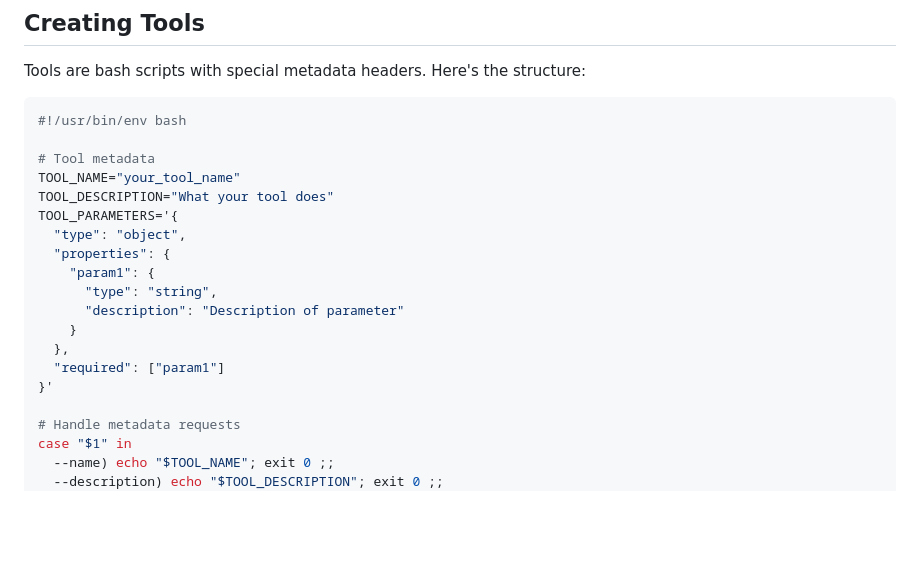
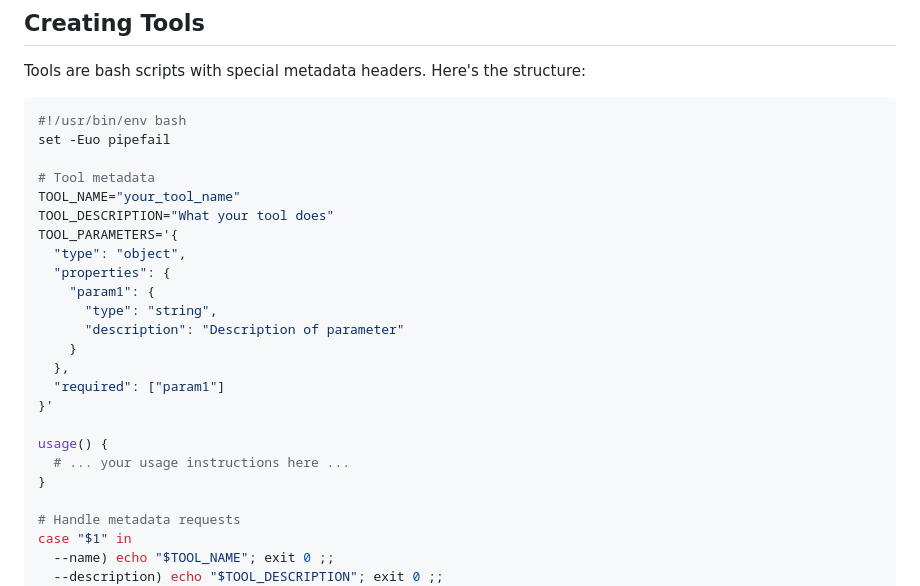
Before and after one commit to tbocek/aitools, a Markdown page: README.md, the part around one of its changes. GitHub-like rendering; blank space fills up the shorter version.

````diff
--- a/README.md
+++ b/README.md
@@ -65,6 +63,7 @@ Tools are bash scripts with special metadata headers. Here's the structure:
 
 ```bash
 #!/usr/bin/env bash
+set -Euo pipefail
 
 # Tool metadata
 TOOL_NAME="your_tool_name"
@@ -79,6 +78,10 @@ TOOL_PARAMETERS='{
   },
   "required": ["param1"]
 }'
+
+usage() {
+  # ... your usage instructions here ...
+}
 
 # Handle metadata requests
 case "$1" in
````
Also changed, not shown: other parts of README.md (+31 -48 lines).
